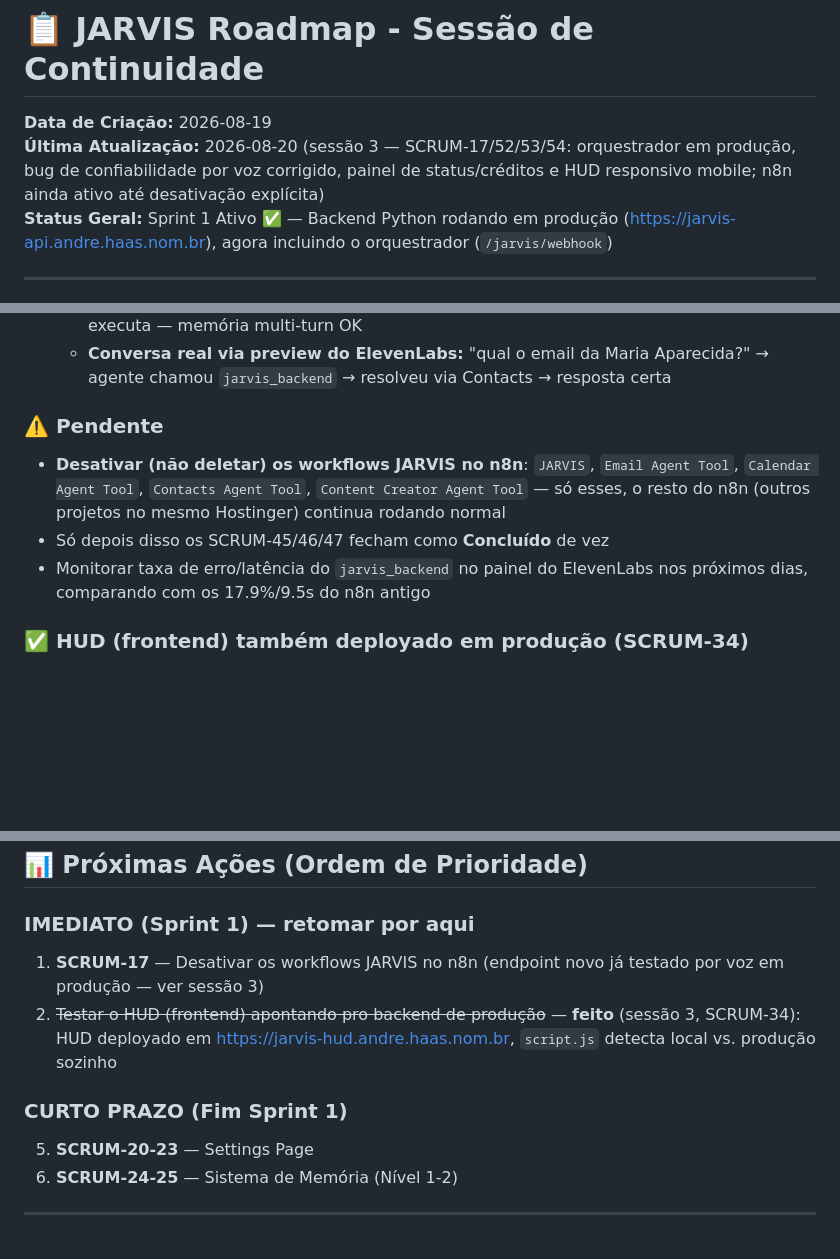
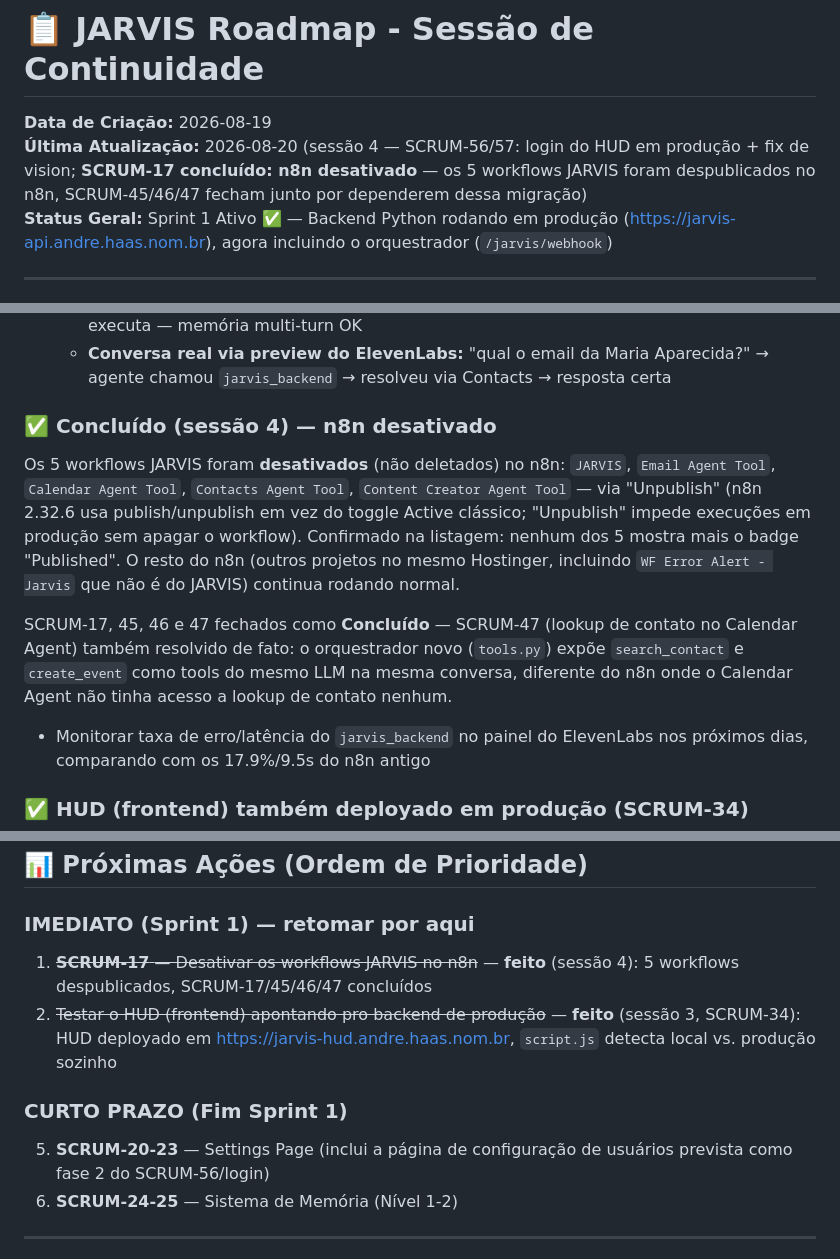
Before and after one commit to andrehaas2005/jarvis, a Markdown page: ROADMAP_SESSION.md, 3 parts joined by grey strips. GitHub-like rendering; blank space fills up the shorter version.

Commit message:
docs: SCRUM-17 concluído — n8n desativado (workflows despublicados)
- 5 workflows JARVIS despublicados no n8n (JARVIS, Email/Calendar/Contacts/
  Content Creator Agent Tool), sem deletar
- SCRUM-17, 45, 46, 47 fechados como Concluído no Jira

Co-Authored-By: Claude Sonnet 5 <noreply@anthropic.com>

```diff
--- a/ROADMAP_SESSION.md
+++ b/ROADMAP_SESSION.md
@@ -1,7 +1,7 @@
 # 📋 JARVIS Roadmap - Sessão de Continuidade
 
 **Data de Criação:** 2026-08-19
-**Última Atualização:** 2026-08-20 (sessão 3 — SCRUM-17/52/53/54: orquestrador em produção, bug de confiabilidade por voz corrigido, painel de status/créditos e HUD responsivo mobile; n8n ainda ativo até desativação explícita)
+**Última Atualização:** 2026-08-20 (sessão 4 — SCRUM-56/57: login do HUD em produção + fix de vision; **SCRUM-17 concluído: n8n desativado** — os 5 workflows JARVIS foram despublicados no n8n, SCRUM-45/46/47 fecham junto por dependerem dessa migração)
 **Status Geral:** Sprint 1 Ativo ✅ — Backend Python rodando em produção (https://jarvis-api.andre.haas.nom.br), agora incluindo o orquestrador (`/jarvis/webhook`)
 
 ---
@@ -116,9 +116,11 @@ O agente de voz do ElevenLabs tinha **uma única ferramenta**: um webhook POST p
   - Confirmação antes de ação destrutiva: 1ª msg pede confirmação, 2ª msg (mesma sessão) executa — memória multi-turn OK
   - **Conversa real via preview do ElevenLabs:** "qual o email da Maria Aparecida?" → agente chamou `jarvis_backend` → resolveu via Contacts → resposta certa
 
-### ⚠️ Pendente
-- **Desativar (não deletar) os workflows JARVIS no n8n**: `JARVIS`, `Email Agent Tool`, `Calendar Agent Tool`, `Contacts Agent Tool`, `Content Creator Agent Tool` — só esses, o resto do n8n (outros projetos no mesmo Hostinger) continua rodando normal
-- Só depois disso os SCRUM-45/46/47 fecham como **Concluído** de vez
+### ✅ Concluído (sessão 4) — n8n desativado
+Os 5 workflows JARVIS foram **desativados** (não deletados) no n8n: `JARVIS`, `Email Agent Tool`, `Calendar Agent Tool`, `Contacts Agent Tool`, `Content Creator Agent Tool` — via "Unpublish" (n8n 2.32.6 usa publish/unpublish em vez do toggle Active clássico; "Unpublish" impede execuções em produção sem apagar o workflow). Confirmado na listagem: nenhum dos 5 mostra mais o badge "Published". O resto do n8n (outros projetos no mesmo Hostinger, incluindo `WF Error Alert - Jarvis` que não é do JARVIS) continua rodando normal.
+
+SCRUM-17, 45, 46 e 47 fechados como **Concluído** — SCRUM-47 (lookup de contato no Calendar Agent) também resolvido de fato: o orquestrador novo (`tools.py`) expõe `search_contact` e `create_event` como tools do mesmo LLM na mesma conversa, diferente do n8n onde o Calendar Agent não tinha acesso a lookup de contato nenhum.
+
 - Monitorar taxa de erro/latência do `jarvis_backend` no painel do ElevenLabs nos próximos dias, comparando com os 17.9%/9.5s do n8n antigo
 
 ### ✅ HUD (frontend) também deployado em produção (SCRUM-34)
@@ -200,11 +202,11 @@ Deploy bem-sucedido em PRODUÇÃO
 ## 📊 Próximas Ações (Ordem de Prioridade)
 
 ### IMEDIATO (Sprint 1) — retomar por aqui
-1. **SCRUM-17** — Desativar os workflows JARVIS no n8n (endpoint novo já testado por voz em produção — ver sessão 3)
+1. ~~**SCRUM-17** — Desativar os workflows JARVIS no n8n~~ — **feito** (sessão 4): 5 workflows despublicados, SCRUM-17/45/46/47 concluídos
 2. ~~Testar o HUD (frontend) apontando pro backend de produção~~ — **feito** (sessão 3, SCRUM-34): HUD deployado em https://jarvis-hud.andre.haas.nom.br, `script.js` detecta local vs. produção sozinho
 
 ### CURTO PRAZO (Fim Sprint 1)
-5. **SCRUM-20-23** — Settings Page
+5. **SCRUM-20-23** — Settings Page (inclui a página de configuração de usuários prevista como fase 2 do SCRUM-56/login)
 6. **SCRUM-24-25** — Sistema de Memória (Nível 1-2)
 
 ---
```
